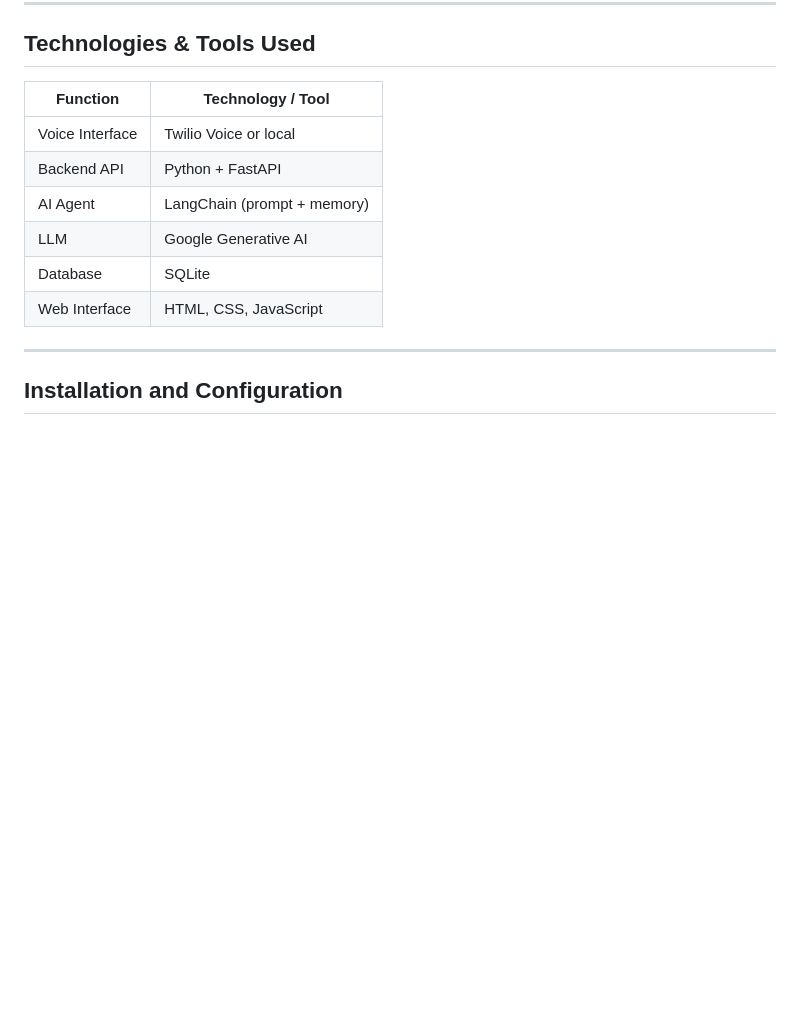
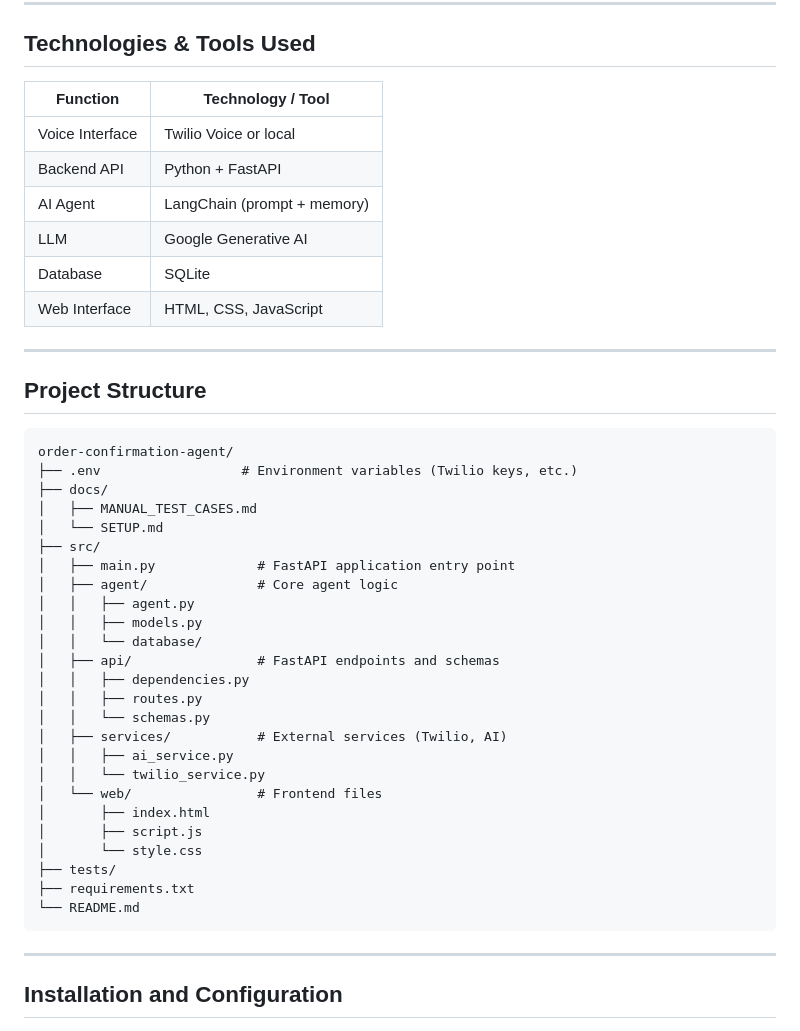
Before and after one commit to adem-fennani/order-confirmation-agent, a Markdown page: README.md, the part around one of its changes. Drawn GitHub-style; blank space fills up the shorter version.

````diff
--- a/README.md
+++ b/README.md
@@ -25,14 +25,46 @@ The objective is to simulate an intelligent voice assistant that interacts with
 
 ## Technologies & Tools Used
 
-| Function         | Technology / Tool            |
-| ---------------- | ---------------------------- |
-| Voice Interface  | Twilio Voice or local        |
-| Backend API      | Python + FastAPI             |
-| AI Agent         | LangChain (prompt + memory)  |
-| LLM              | Google Generative AI         |
-| Database         | SQLite                       |
-| Web Interface    | HTML, CSS, JavaScript        |
+| Function        | Technology / Tool           |
+| --------------- | --------------------------- |
+| Voice Interface | Twilio Voice or local       |
+| Backend API     | Python + FastAPI            |
+| AI Agent        | LangChain (prompt + memory) |
+| LLM             | Google Generative AI        |
+| Database        | SQLite                      |
+| Web Interface   | HTML, CSS, JavaScript       |
+
+---
+
+## Project Structure
+
+```
+order-confirmation-agent/
+├── .env                  # Environment variables (Twilio keys, etc.)
+├── docs/
+│   ├── MANUAL_TEST_CASES.md
+│   └── SETUP.md
+├── src/
+│   ├── main.py             # FastAPI application entry point
+│   ├── agent/              # Core agent logic
+│   │   ├── agent.py
+│   │   ├── models.py
+│   │   └── database/
+│   ├── api/                # FastAPI endpoints and schemas
+│   │   ├── dependencies.py
+│   │   ├── routes.py
+│   │   └── schemas.py
+│   ├── services/           # External services (Twilio, AI)
+│   │   ├── ai_service.py
+│   │   └── twilio_service.py
+│   └── web/                # Frontend files
+│       ├── index.html
+│       ├── script.js
+│       └── style.css
+├── tests/
+├── requirements.txt
+└── README.md
+```
 
 ---
 
````
Also changed, not shown: other parts of README.md (+37 -25 lines), docs/SETUP.md (+48 -42 lines).
